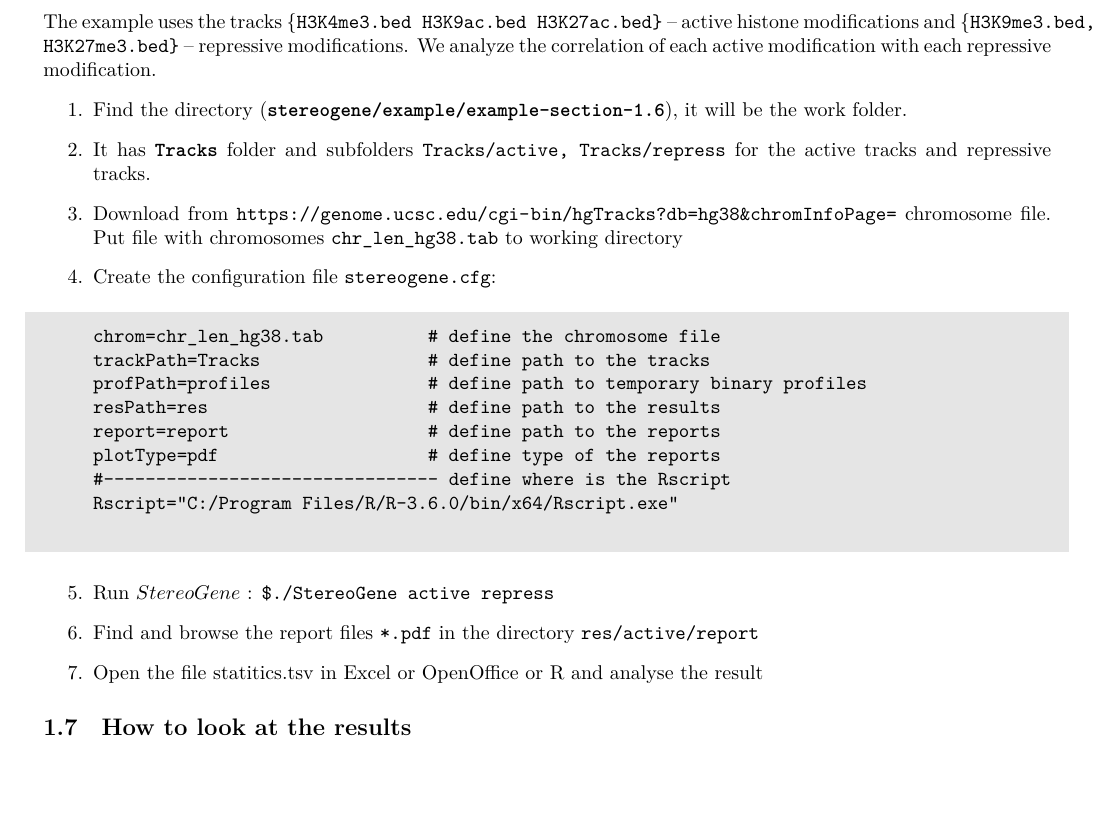
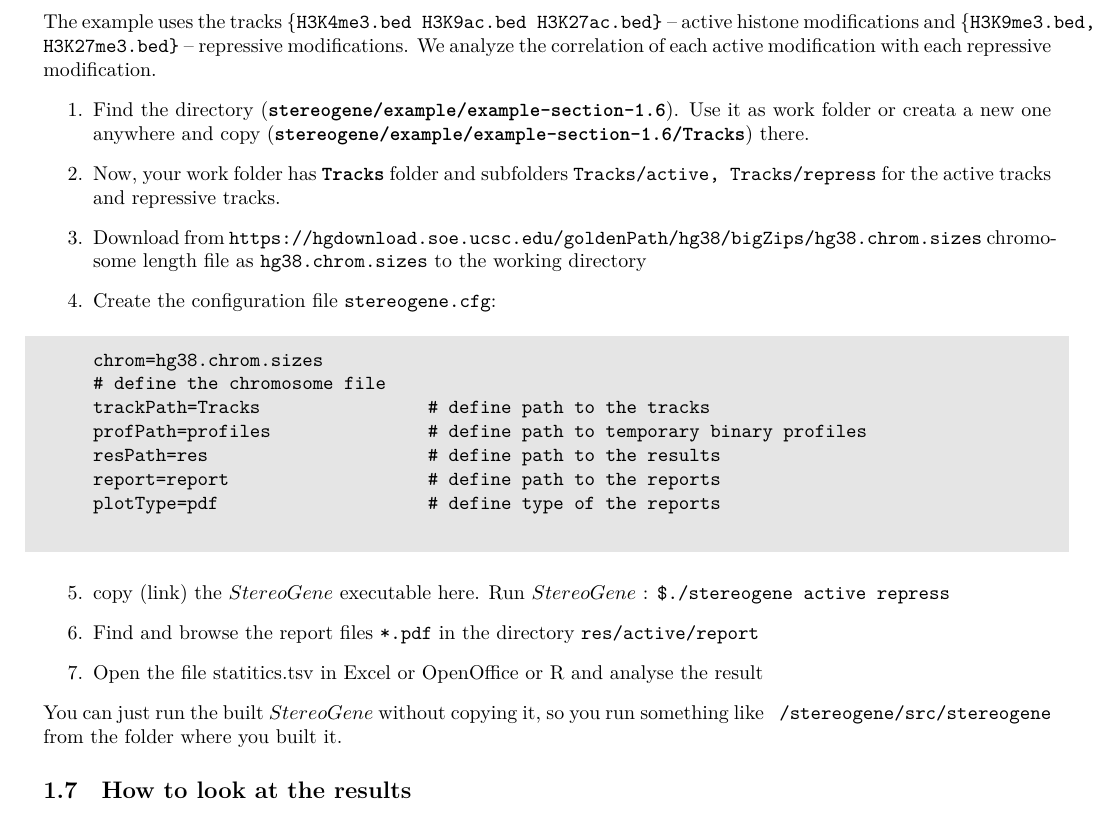
Before and after one commit to favorov/stereogene, a LaTeX document (tex/Stereogene.tex): part of page 4 of 25, cut so that both start at the same text, the shorter picture padded with empty space. Compiled offline with XeLaTeX.

Commit message:
Version 2.50

```diff
--- a/tex/Stereogene.tex
+++ b/tex/Stereogene.tex
@@ -140,30 +140,31 @@ This directory structure can be defined in the configuration file. Example:\\
 
 The example uses the tracks \{\pr{H3K4me3.bed H3K9ac.bed H3K27ac.bed\}} -- active histone modifications and \{\pr{H3K9me3.bed, H3K27me3.bed\}} -- repressive modifications. We analyze the correlation of each active modification with each repressive modification.
 \begin{enumerate}
-\item Find the directory (\prm{stereogene/example/example-section-1.6}), it will be the work folder.
-\item It has \prm{Tracks} folder and subfolders \pr{Tracks/active, Tracks/repress} for the active tracks and repressive tracks.
-\item Download from \url{https://genome.ucsc.edu/cgi-bin/hgTracks?db=hg38&chromInfoPage=} chromosome file. Put file with chromosomes \pr{chr\_len\_hg38.tab} to working directory
+\item Find the directory (\prm{stereogene/example/example-section-1.6}). Use it as work folder or creata a new one anywhere and copy  (\prm{stereogene/example/example-section-1.6/Tracks}) there.
+\item Now, your work folder has \prm{Tracks} folder and subfolders \pr{Tracks/active, Tracks/repress} for the active tracks and repressive tracks.
+\item Download from \url{https://hgdownload.soe.ucsc.edu/goldenPath/hg38/bigZips/hg38.chrom.sizes} chromosome length file as {\pr{hg38.chrom.sizes}} to the working directory
 \item Create the configuration file \pr{stereogene.cfg}:
 
 \begin{shaded}
 \begin{verbatim}
-chrom=chr_len_hg38.tab          # define the chromosome file
+chrom=hg38.chrom.sizes
+# define the chromosome file
 trackPath=Tracks                # define path to the tracks
 profPath=profiles               # define path to temporary binary profiles
 resPath=res                     # define path to the results
 report=report                   # define path to the reports
 plotType=pdf                    # define type of the reports
-#-------------------------------- define where is the Rscript
-Rscript="C:/Program Files/R/R-3.6.0/bin/x64/Rscript.exe"
-\end{verbatim}
-\end{shaded}
-
-
-\item Run \sg:
-\pr{\$./StereoGene active repress}
+\end{verbatim}
+\end{shaded}
+
+
+\item copy (link) the \sg executable here. Run \sg:
+\pr{\$./stereogene active repress}
 \item Find and browse the report files \pr{*.pdf} in the directory \pr{res/active/report}
 \item Open the file statitics.tsv in Excel or OpenOffice or R and analyse the result
 \end{enumerate}
+You can just run the built \sg without copying it, so you run something like {\pr{~/stereogene/src/stereogene}} from the folder where you built it.
+
 
 \subsection{How to look at the results}
 After running \sg for tracks \prm{ARID2.bgr}, \prm{ARID1B.bgr} (these are proteins from the SWI/SNF complex) with the configuration file:
```
Also changed, not shown: README.md, tex/Stereogene.pdf, tex/Stereogene.tex (3 more changed lines).
